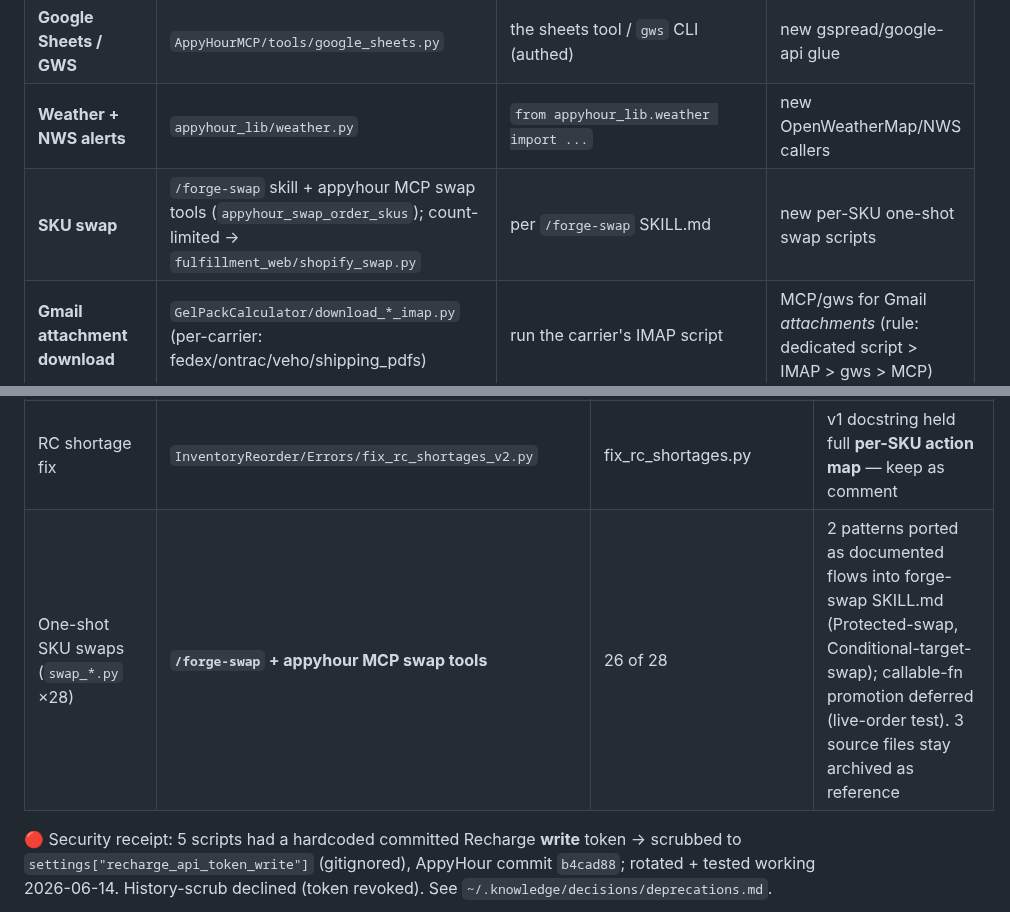
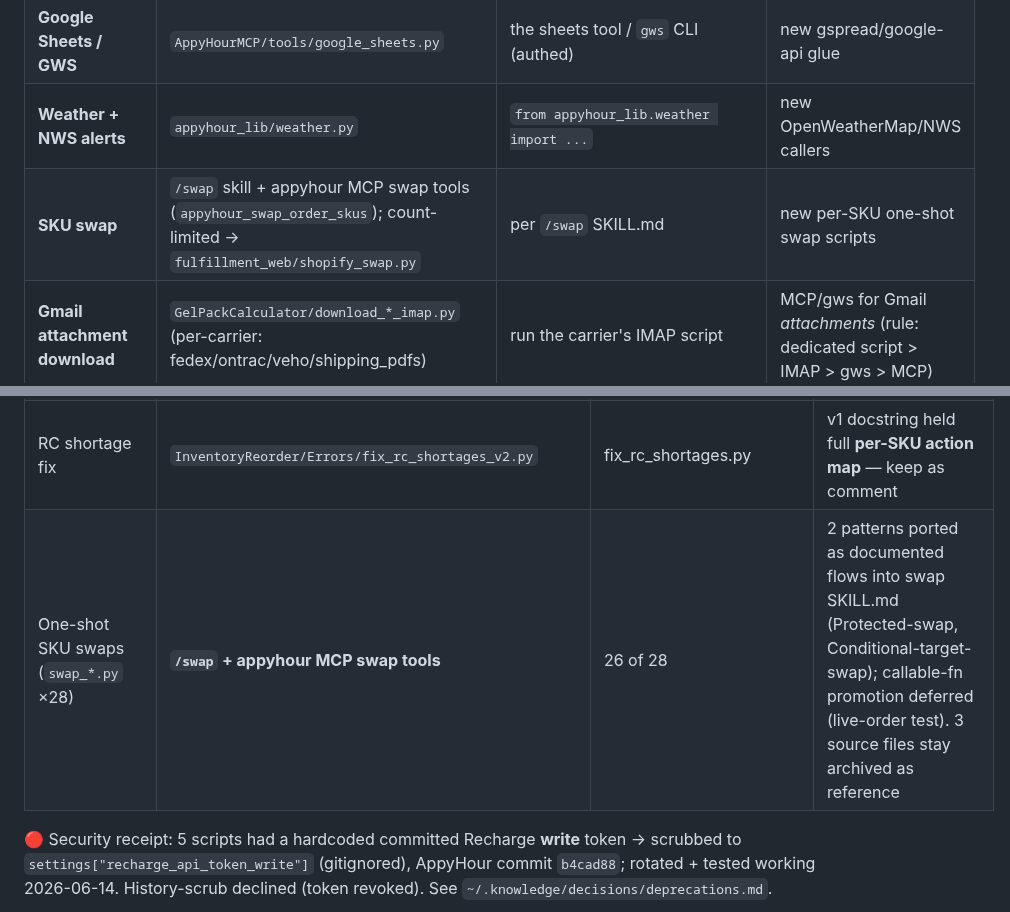
Before and after one commit to kurt-lgtm/AppyHour, a Markdown page: TOOL_REGISTRY.md, 2 parts joined by grey strips. GitHub-like rendering.

Commit message:
docs: /forge-swap→/swap rename refs (domain boundary)

```diff
--- a/TOOL_REGISTRY.md
+++ b/TOOL_REGISTRY.md
@@ -13,7 +13,7 @@ Discovery order when a capability isn't listed: codegraph (`codegraph_search`/`c
 | **Gorgias outbound send** | `AppyHourMCP/tools/` Gorgias REST path | POST `/tickets?should_skip_rules=true` + `from_agent` + `hi@appyhourbox.com`, then PUT `assignee_user:null` | MCP read-only tools (they can't send) |
 | **Google Sheets / GWS** | `AppyHourMCP/tools/google_sheets.py` | the sheets tool / `gws` CLI (authed) | new gspread/google-api glue |
 | **Weather + NWS alerts** | `appyhour_lib/weather.py` | `from appyhour_lib.weather import ...` | new OpenWeatherMap/NWS callers |
-| **SKU swap** | `/forge-swap` skill + appyhour MCP swap tools (`appyhour_swap_order_skus`); count-limited → `fulfillment_web/shopify_swap.py` | per `/forge-swap` SKILL.md | new per-SKU one-shot swap scripts |
+| **SKU swap** | `/swap` skill + appyhour MCP swap tools (`appyhour_swap_order_skus`); count-limited → `fulfillment_web/shopify_swap.py` | per `/swap` SKILL.md | new per-SKU one-shot swap scripts |
 | **Gmail attachment download** | `GelPackCalculator/download_*_imap.py` (per-carrier: fedex/ontrac/veho/shipping_pdfs) | run the carrier's IMAP script | MCP/gws for Gmail *attachments* (rule: dedicated script > IMAP > gws > MCP) |
 | **Box / SKU classification** | `appyhour_lib/box_classify.py`, `internal_classify.py` | import the classifier | inline SKU prefix regex (use `product-rules` taxonomy) |
 | **Paths / app dirs** | `appyhour_lib/paths.py` | `from appyhour_lib.paths import ...` | hardcoded `%APPDATA%`/profile paths |
@@ -41,7 +41,7 @@ Archive snapshot (non-destructive, recoverable): `Claude Projects/_archive/scrip
 | Cut-order xlsx build | `InventoryReorder/build_cut_order_xlsx_v2.py` (4 fix commits) | build_cut_order_xlsx.py | v1 held **two-week (WK2)** logic — low risk, current ops single-cohort |
 | Double-refund detection | `InventoryReorder/Errors/detect_double_refunds_v2.py` | detect_double_refunds.py | v1 had **urllib3 Retry/HTTPAdapter** resilience |
 | RC shortage fix | `InventoryReorder/Errors/fix_rc_shortages_v2.py` | fix_rc_shortages.py | v1 docstring held full **per-SKU action map** — keep as comment |
-| One-shot SKU swaps (`swap_*.py` ×28) | **`/forge-swap` + appyhour MCP swap tools** | 26 of 28 | 2 patterns ported as documented flows into forge-swap SKILL.md (Protected-swap, Conditional-target-swap); callable-fn promotion deferred (live-order test). 3 source files stay archived as reference |
+| One-shot SKU swaps (`swap_*.py` ×28) | **`/swap` + appyhour MCP swap tools** | 26 of 28 | 2 patterns ported as documented flows into swap SKILL.md (Protected-swap, Conditional-target-swap); callable-fn promotion deferred (live-order test). 3 source files stay archived as reference |
 
 🔴 Security receipt: 5 scripts had a hardcoded committed Recharge **write** token → scrubbed to `settings["recharge_api_token_write"]` (gitignored), AppyHour commit `b4cad88`; rotated + tested working 2026-06-14. History-scrub declined (token revoked). See `~/.knowledge/decisions/deprecations.md`.
 
```
Also changed, not shown: CLAUDE.md (+1 -1 lines).
